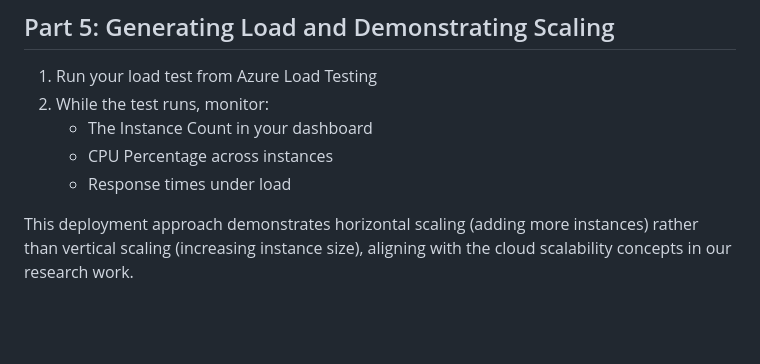
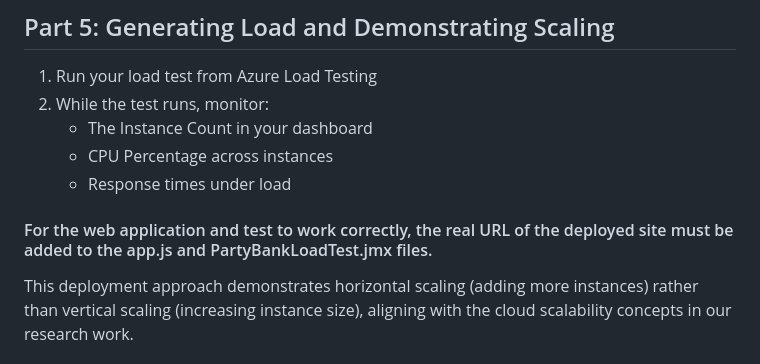
Before and after one commit to Nikolai-Semko/partybank-demo, a Markdown page: README.md, the part around the change. Drawn GitHub-style; blank space fills up the shorter version.

```diff
--- a/README.md
+++ b/README.md
@@ -175,6 +175,7 @@ This guide walks you through deploying the Partybank application and setting up
    - CPU Percentage across instances
    - Response times under load
 
+#### For the web application and test to work correctly, the real URL of the deployed site must be added to the app.js and PartyBankLoadTest.jmx files.
 
 This deployment approach demonstrates horizontal scaling (adding more instances) rather than vertical scaling (increasing instance size), aligning with the cloud scalability concepts in our research work.
 
```
